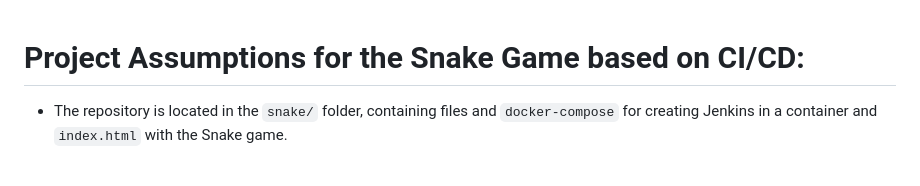
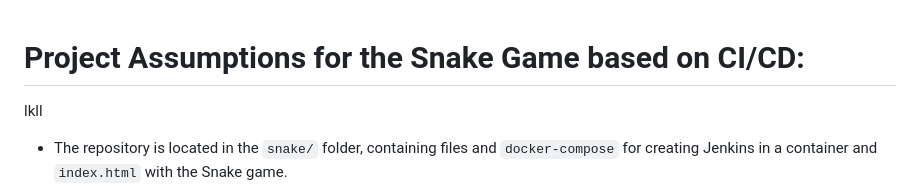
Before and after one commit to DanyAAD90/snakecicd, a Markdown page: README.md, the part around the change. Drawn GitHub-style; blank space fills up the shorter version.

Commit message:
Updated file: /home/tms_master_1/snake/.git/COMMIT_EDITMSG

```diff
--- a/README.md
+++ b/README.md
@@ -1,5 +1,5 @@
 # Project Assumptions for the Snake Game based on CI/CD:
-
+lkll
 - The repository is located in the `snake/` folder, containing files and `docker-compose` for creating Jenkins in a container and `index.html` with the Snake game.
 - Any change in `index.html` or any file in the local repository triggers an automatic commit and push to GitHub using the `auto_commit.service` configured in `systemd`.
 
```
